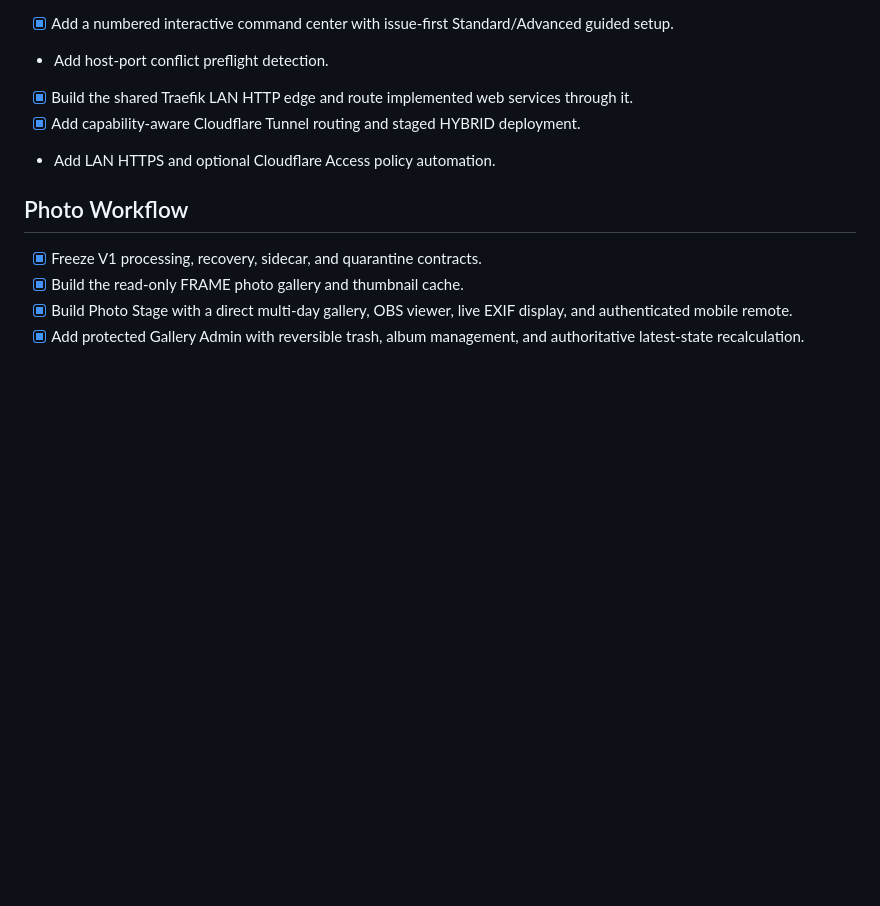
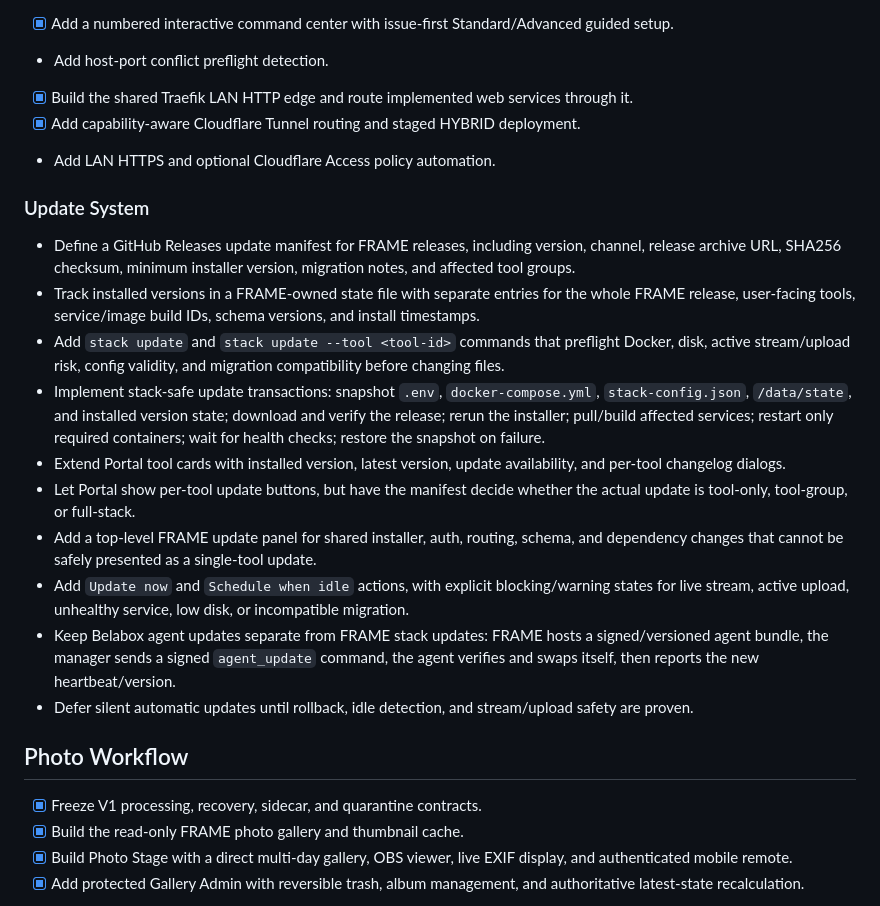
Before and after one commit to gall-levi-code/Syronius_FRAME, a Markdown page: docs/TODO.md, the part around the change. GitHub-like rendering; blank space fills up the shorter version.

Commit message:
Document Belabox remote and update plans

```diff
--- a/docs/TODO.md
+++ b/docs/TODO.md
@@ -51,6 +51,32 @@ removed.
 - [x] Add capability-aware Cloudflare Tunnel routing and staged HYBRID deployment.
 - Add LAN HTTPS and optional Cloudflare Access policy automation.
 
+### Update System
+
+- Define a GitHub Releases update manifest for FRAME releases, including version, channel,
+  release archive URL, SHA256 checksum, minimum installer version, migration notes, and affected
+  tool groups.
+- Track installed versions in a FRAME-owned state file with separate entries for the whole FRAME
+  release, user-facing tools, service/image build IDs, schema versions, and install timestamps.
+- Add `stack update` and `stack update --tool <tool-id>` commands that preflight Docker, disk,
+  active stream/upload risk, config validity, and migration compatibility before changing files.
+- Implement stack-safe update transactions: snapshot `.env`, `docker-compose.yml`,
+  `stack-config.json`, `/data/state`, and installed version state; download and verify the release;
+  rerun the installer; pull/build affected services; restart only required containers; wait for
+  health checks; restore the snapshot on failure.
+- Extend Portal tool cards with installed version, latest version, update availability, and
+  per-tool changelog dialogs.
+- Let Portal show per-tool update buttons, but have the manifest decide whether the actual update is
+  tool-only, tool-group, or full-stack.
+- Add a top-level FRAME update panel for shared installer, auth, routing, schema, and dependency
+  changes that cannot be safely presented as a single-tool update.
+- Add `Update now` and `Schedule when idle` actions, with explicit blocking/warning states for live
+  stream, active upload, unhealthy service, low disk, or incompatible migration.
+- Keep Belabox agent updates separate from FRAME stack updates: FRAME hosts a signed/versioned agent
+  bundle, the manager sends a signed `agent_update` command, the agent verifies and swaps itself,
+  then reports the new heartbeat/version.
+- Defer silent automatic updates until rollback, idle detection, and stream/upload safety are proven.
+
 ## Photo Workflow
 
 - [x] Freeze V1 processing, recovery, sidecar, and quarantine contracts.
```
Also changed, not shown: docs/belabox-frame-remote-plan.md (added, +400 -0 lines).
